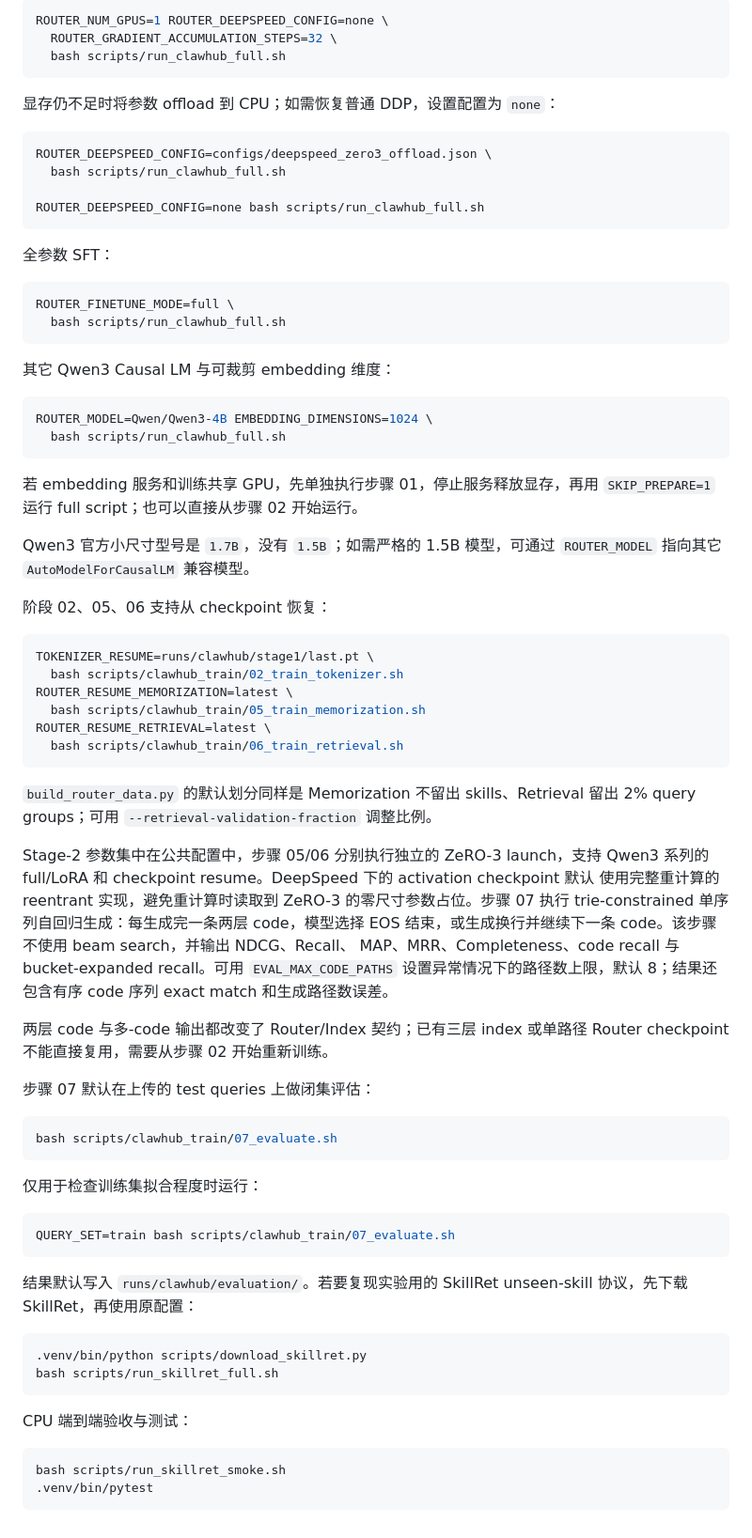
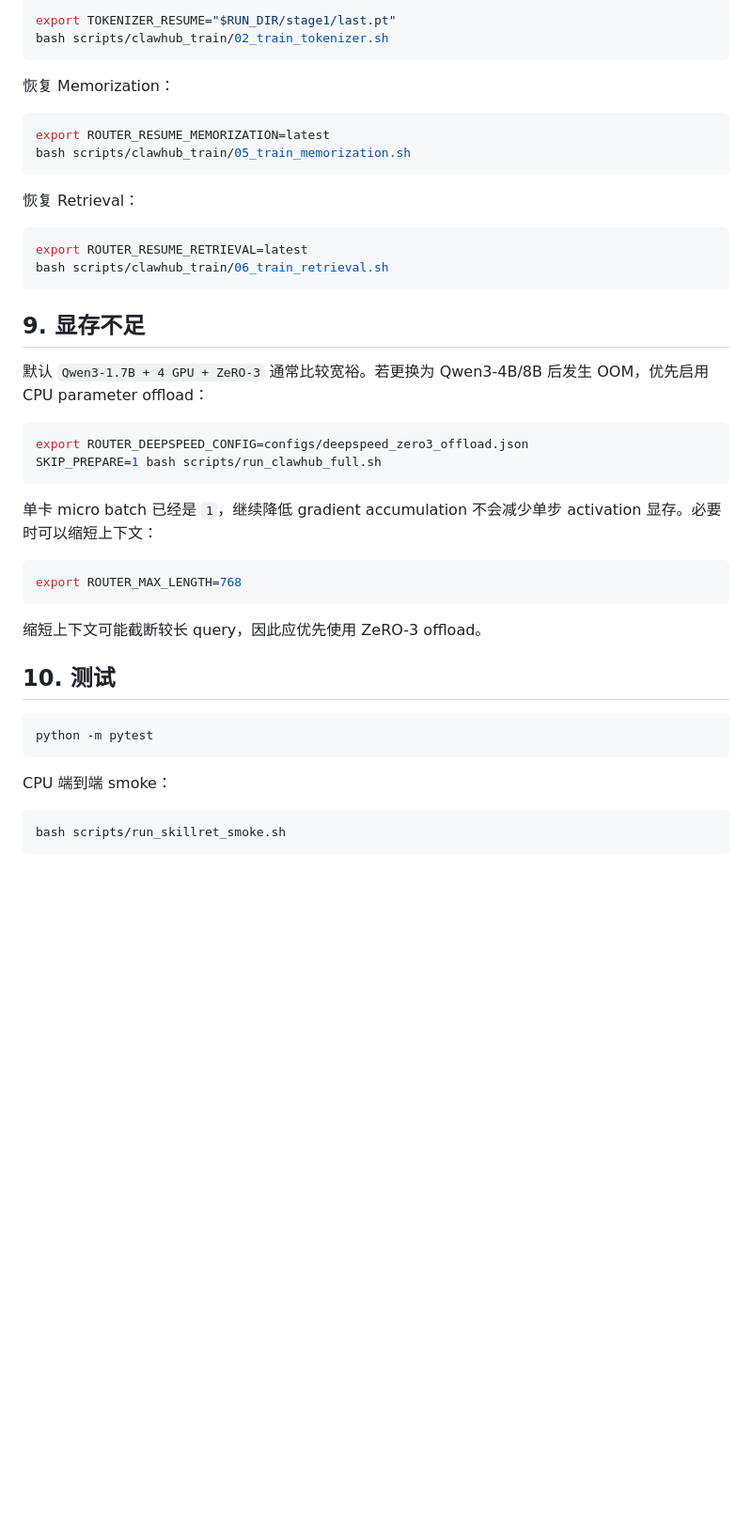
Before and after one commit to doujzc/LLMGen, a Markdown page: README.md, the part around one of its changes. Shown at 94% size. Rendered like a GitHub page; blank space fills up the shorter version.

````diff
--- a/README.md
+++ b/README.md
@@ -121,88 +212,50 @@ bash scripts/clawhub_train/06_train_retrieval.sh --retrieval-epochs 1
 
 ```bash
-ROUTER_NUM_GPUS=1 ROUTER_DEEPSPEED_CONFIG=none \
-  ROUTER_GRADIENT_ACCUMULATION_STEPS=32 \
-  bash scripts/run_clawhub_full.sh
+export TOKENIZER_RESUME="$RUN_DIR/stage1/last.pt"
+bash scripts/clawhub_train/02_train_tokenizer.sh
 ```
 
-显存仍不足时将参数 offload 到 CPU；如需恢复普通 DDP，设置配置为 `none`：
+恢复 Memorization：
 
 ```bash
-ROUTER_DEEPSPEED_CONFIG=configs/deepspeed_zero3_offload.json \
-  bash scripts/run_clawhub_full.sh
-
-ROUTER_DEEPSPEED_CONFIG=none bash scripts/run_clawhub_full.sh
+export ROUTER_RESUME_MEMORIZATION=latest
+bash scripts/clawhub_train/05_train_memorization.sh
 ```
 
-全参数 SFT：
+恢复 Retrieval：
 
 ```bash
-ROUTER_FINETUNE_MODE=full \
-  bash scripts/run_clawhub_full.sh
+export ROUTER_RESUME_RETRIEVAL=latest
+bash scripts/clawhub_train/06_train_retrieval.sh
 ```
 
-其它 Qwen3 Causal LM 与可裁剪 embedding 维度：
+## 9. 显存不足
+
+默认 `Qwen3-1.7B + 4 GPU + ZeRO-3` 通常比较宽裕。若更换为 Qwen3-4B/8B 后发生
+OOM，优先启用 CPU parameter offload：
 
 ```bash
-ROUTER_MODEL=Qwen/Qwen3-4B EMBEDDING_DIMENSIONS=1024 \
-  bash scripts/run_clawhub_full.sh
+export ROUTER_DEEPSPEED_CONFIG=configs/deepspeed_zero3_offload.json
+SKIP_PREPARE=1 bash scripts/run_clawhub_full.sh
 ```
 
-若 embedding 服务和训练共享 GPU，先单独执行步骤 01，停止服务释放显存，再用
-`SKIP_PREPARE=1` 运行 full script；也可以直接从步骤 02 开始运行。
-
-Qwen3 官方小尺寸型号是 `1.7B`，没有 `1.5B`；如需严格的 1.5B 模型，可通过
-`ROUTER_MODEL` 指向其它 `AutoModelForCausalLM` 兼容模型。
-
-阶段 02、05、06 支持从 checkpoint 恢复：
+单卡 micro batch 已经是 `1`，继续降低 gradient accumulation 不会减少单步 activation
+显存。必要时可以缩短上下文：
 
 ```bash
-TOKENIZER_RESUME=runs/clawhub/stage1/last.pt \
-  bash scripts/clawhub_train/02_train_tokenizer.sh
-ROUTER_RESUME_MEMORIZATION=latest \
-  bash scripts/clawhub_train/05_train_memorization.sh
-ROUTER_RESUME_RETRIEVAL=latest \
-  bash scripts/clawhub_train/06_train_retrieval.sh
+export ROUTER_MAX_LENGTH=768
 ```
 
-`build_router_data.py` 的默认划分同样是 Memorization 不留出 skills、Retrieval 留出
-2% query groups；可用 `--retrieval-validation-fraction` 调整比例。
+缩短上下文可能截断较长 query，因此应优先使用 ZeRO-3 offload。
 
-Stage-2 参数集中在公共配置中，步骤 05/06 分别执行独立的 ZeRO-3 launch，支持 Qwen3
-系列的 full/LoRA 和 checkpoint resume。DeepSpeed 下的 activation checkpoint 默认
-使用完整重计算的 reentrant 实现，避免重计算时读取到 ZeRO-3 的零尺寸参数占位。步骤
-07 执行 trie-constrained 单序列自回归生成：每生成完一条两层 code，模型选择 EOS
-结束，或生成换行并继续下一条 code。该步骤不使用 beam search，并输出 NDCG、Recall、
-MAP、MRR、Completeness、code recall 与 bucket-expanded recall。可用
-`EVAL_MAX_CODE_PATHS` 设置异常情况下的路径数上限，默认 8；结果还包含有序 code
-序列 exact match 和生成路径数误差。
-
-两层 code 与多-code 输出都改变了 Router/Index 契约；已有三层 index 或单路径 Router
-checkpoint 不能直接复用，需要从步骤 02 开始重新训练。
-
-步骤 07 默认在上传的 test queries 上做闭集评估：
+## 10. 测试
 
 ```bash
-bash scripts/clawhub_train/07_evaluate.sh
+python -m pytest
 ```
 
-仅用于检查训练集拟合程度时运行：
-
-```bash
-QUERY_SET=train bash scripts/clawhub_train/07_evaluate.sh
-```
-
-结果默认写入 `runs/clawhub/evaluation/`。若要复现实验用的 SkillRet unseen-skill
-协议，先下载 SkillRet，再使用原配置：
-
-```bash
-.venv/bin/python scripts/download_skillret.py
-bash scripts/run_skillret_full.sh
-```
-
-CPU 端到端验收与测试：
+CPU 端到端 smoke：
 
 ```bash
 bash scripts/run_skillret_smoke.sh
-.venv/bin/pytest
 ```
````
Also changed, not shown: other parts of README.md (+161 -70 lines).
